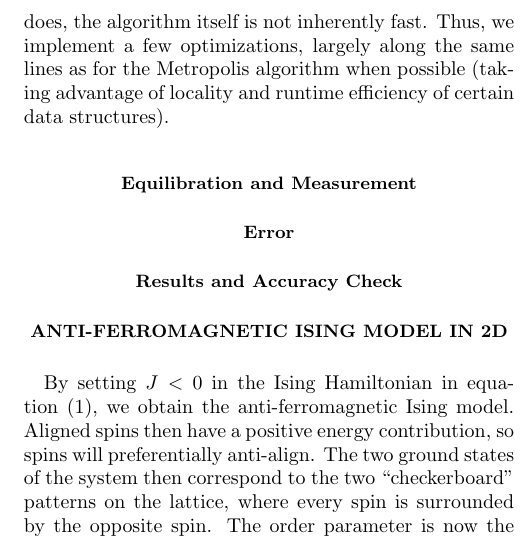
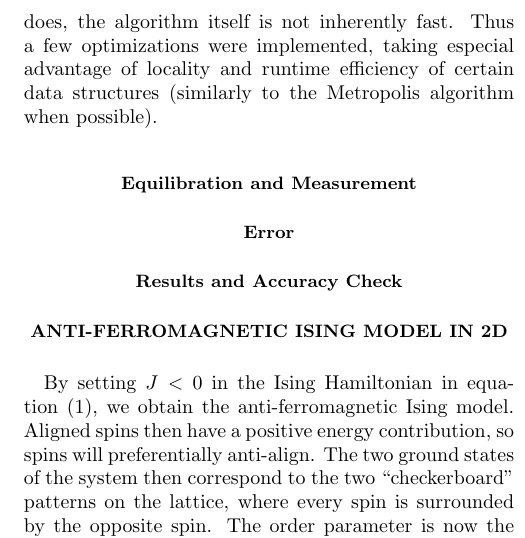
Before and after one commit to kaitshin/PHYSICS113-final-project, a LaTeX paper (Report/Simulating the 2D Ising Model.tex): part of one column of page 9 of 12, cut so that both start at the same text. Compiled offline with pdfLaTeX.

Commit message:
not much to add for wolff optimization i guess

```diff
--- a/Report/Simulating the 2D Ising Model.tex
+++ b/Report/Simulating the 2D Ising Model.tex
@@ -265,7 +265,7 @@ We may then iterate over this function $n$ times to perform $n$ timesteps of evo
 \end{figure*}
 
 \subsection{Optimizations}
-Although the Wolff algorithm equilibrates faster near the critical temperature than the Metropolis algorithm does, the algorithm itself is not inherently fast. Thus, we implement a few optimizations, largely along the same lines as for the Metropolis algorithm when possible (taking advantage of locality and runtime efficiency of certain data structures).
+Although the Wolff algorithm equilibrates faster near the critical temperature than the Metropolis algorithm does, the algorithm itself is not inherently fast. Thus a few optimizations were implemented, taking especial advantage of locality and runtime efficiency of certain data structures (similarly to the Metropolis algorithm when possible).
 
 \subsection{Equilibration and Measurement}
 %Given that our initial lattice is at $T = 0$ or $T = \infty$, we have to allow the simulation to equilibrate at our desired temperature $T$ before taking any measurements. For example, it's clear that the $T = 0$ configuration is not an equilibrium configuration for $T = 100$, because several spins will flip within the first several iterations. We may also refer to Fig.~\ref{fig:latevo}: any measurements made in the first 6 states are not accurate with respect to the final (most accurate) state. For our simulation, we take equilibration this to mean that thermodynamic quantities whose mean values depend on the system temperature are relatively stable within a narrow range. This is purposefully a vague definition; we are ultimately more interested in the thermodynamic quantities of the state, not the specific state itself, and we expect thermal fluctuations about the mean. In our simulation, we consider 2 quantities: the energy per spin and magnetization per spin. An example of how these quantities will evolve over time is shown in Fig.~\ref{fig:equil}.
```
